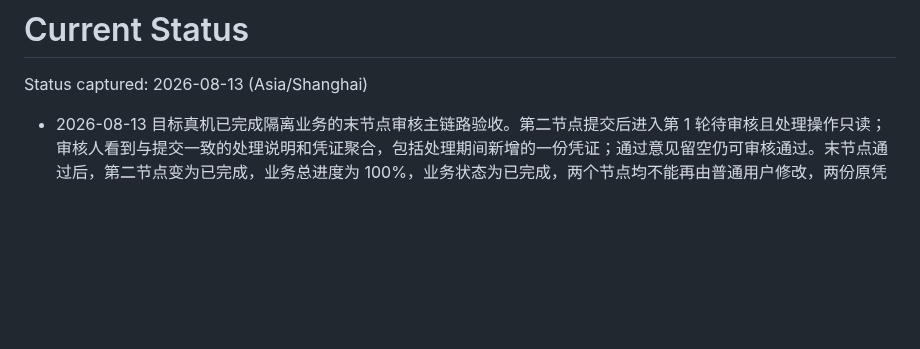
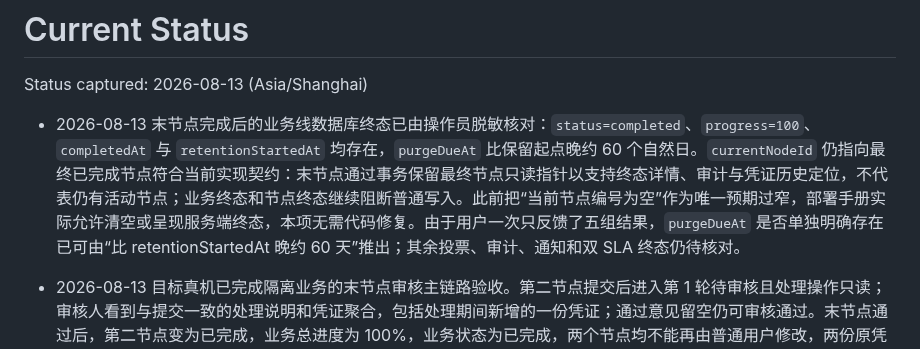
Before and after one commit to 134255/business-progress-scheduler, a Markdown page: docs/memory/STATUS.md, the part around the change. Drawn GitHub-style; blank space fills up the shorter version.

Commit message:
docs: 记录业务终态与保留期验收

```diff
--- a/docs/memory/STATUS.md
+++ b/docs/memory/STATUS.md
@@ -2,6 +2,7 @@
 
 Status captured: 2026-08-13 (Asia/Shanghai)
 
+- 2026-08-13 末节点完成后的业务线数据库终态已由操作员脱敏核对：`status=completed`、`progress=100`、`completedAt` 与 `retentionStartedAt` 均存在，`purgeDueAt` 比保留起点晚约 60 个自然日。`currentNodeId` 仍指向最终已完成节点符合当前实现契约：末节点通过事务保留最终节点只读指针以支持终态详情、审计与凭证历史定位，不代表仍有活动节点；业务终态和节点终态继续阻断普通写入。此前把“当前节点编号为空”作为唯一预期过窄，部署手册实际允许清空或呈现服务端终态，本项无需代码修复。由于用户一次只反馈了五组结果，`purgeDueAt` 是否单独明确存在已可由“比 retentionStartedAt 晚约 60 天”推出；其余投票、审计、通知和双 SLA 终态仍待核对。
 - 2026-08-13 目标真机已完成隔离业务的末节点审核主链路验收。第二节点提交后进入第 1 轮待审核且处理操作只读；审核人看到与提交一致的处理说明和凭证聚合，包括处理期间新增的一份凭证；通过意见留空仍可审核通过。末节点通过后，第二节点变为已完成，业务总进度为 100%，业务状态为已完成，两个节点均不能再由普通用户修改，两份原凭证仍可从历史记录查看。该结果证明或签末节点无意见通过、自动完成业务、终态普通写保护和处理轮凭证聚合的真机主路径通过；数据库中的唯一投票、轮次终态、审核/节点推进审计、结果通知、双 SLA 终态分钟及业务线统一 60 天保留起止字段仍需下一步逐项脱敏核对，不能仅由页面结果推断。
 - 2026-08-13 操作员已在目标真机复验处理页加载态修复：保存处理进度成功后，保存、标记受阻、提交审核三个按钮均立即停止转圈并恢复可用，无需退出业务页面后重新进入。本项真实客户端验收通过；对应实现提交为 `5b3f85c`。用户自己的 `project.config.json` 修改继续未暂存、未提交。
 - 2026-08-13 真机验收发现审核处理页“保存处理进度”成功并刷新反馈历史后，保存、受阻、提交审核三个按钮会持续显示加载态，退出页面再进入才恢复。根因是保存成功刷新会把节点版本从本次操作的旧版本提升到服务端新版本，而 `finally` 仍使用包含旧节点版本的严格异步写回守卫清理 `submitting`，因此合法版本变化被误判为过期操作。修复保留原 `writeStillCurrent` 作为网络结果、文件状态和业务写回的严格账号/页面/操作序号/节点/版本边界；新增不比较节点版本的页面操作所有权判断，并且只在保存进度动作的 `finally` 中用于释放加载态。RED：审核流程 18 项中 17 通过、1 项失败，页面已刷新到节点版本 5 但 `submitting` 仍为 `true`；GREEN：审核流程 18/18、处理/审核客户端聚焦 48/48、WXML 4/4。完整门禁：`businessApi` 510/510、`calendarSync` 49/49、`workflowReminder` 29/29、`evidenceRetention` 37/37、小程序 145/145，均为 0 失败；生产 JavaScript 语法与 `git diff --check` 通过。微信开发者工具重新编译及真机再次保存后，三个按钮立即恢复可用的真实验收现已通过；用户自己的 `project.config.json` 修改继续未暂存、未提交。
```
